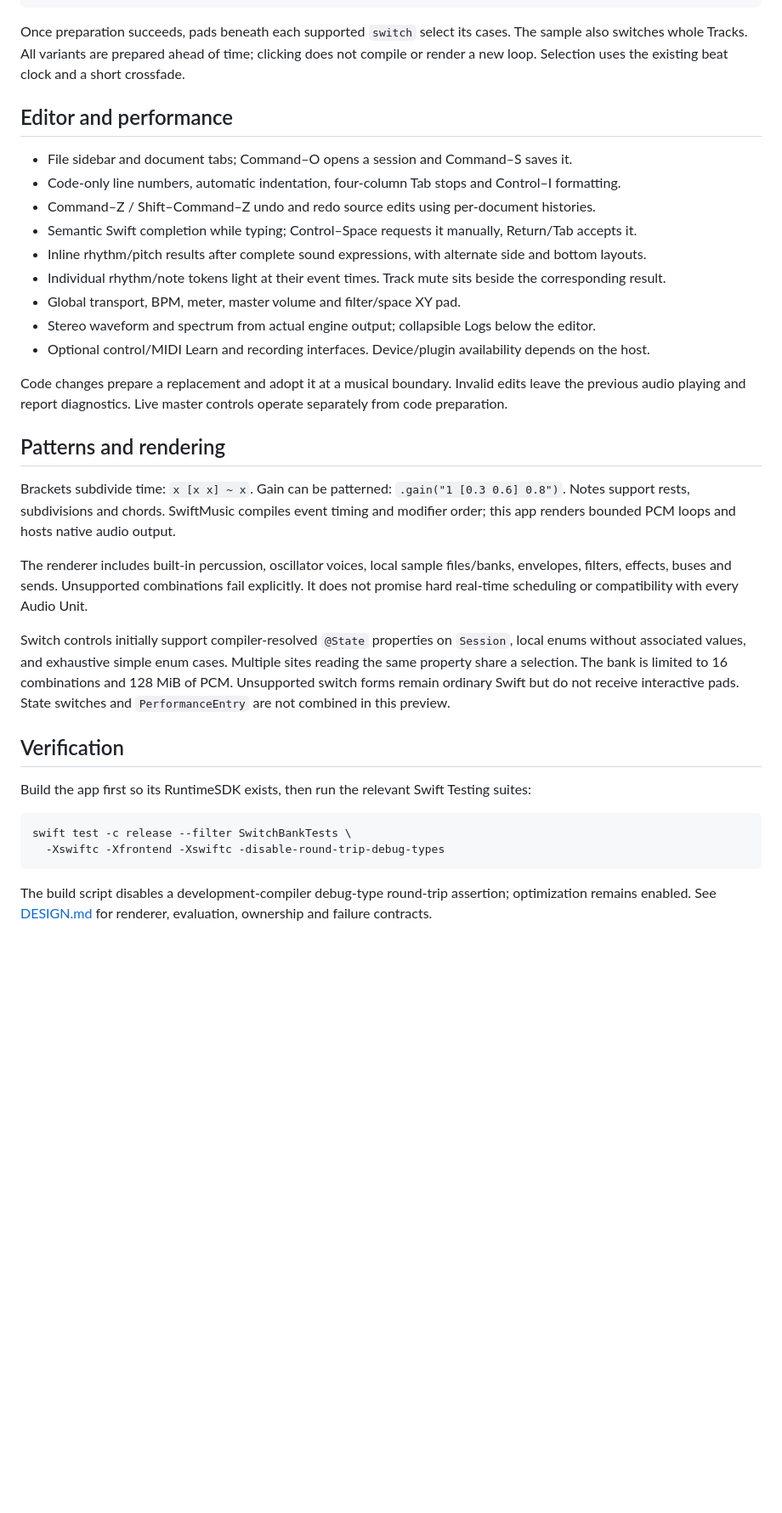
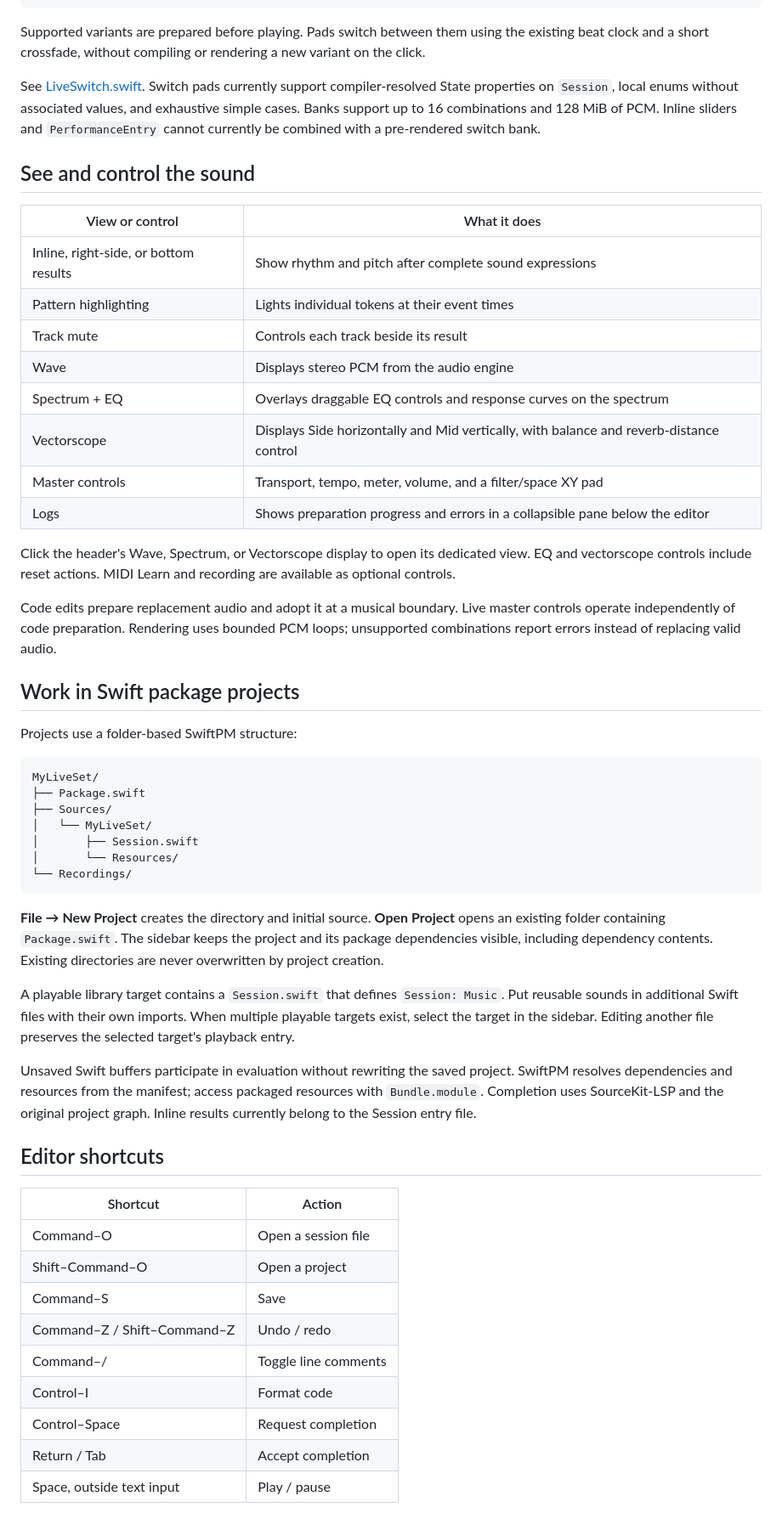
Before and after one commit to 1amageek/MusicPlaygournd, a Markdown page: README.md, the part around one of its changes. Shown at 85% size. GitHub-like rendering; blank space fills up the shorter version.

Commit message:
Rewrite README and add vectorscope screenshot

````diff
--- a/README.md
+++ b/README.md
@@ -68,37 +128,58 @@ struct Session: Music {
 }
 ```
 
-Once preparation succeeds, pads beneath each supported `switch` select its cases. The sample also switches whole Tracks. All variants are prepared ahead of time; clicking does not compile or render a new loop. Selection uses the existing beat clock and a short crossfade.
+Supported variants are prepared before playing. Pads switch between them using the existing beat clock and a short crossfade, without compiling or rendering a new variant on the click.
 
-## Editor and performance
+See [LiveSwitch.swift](Examples/LiveSwitch.swift). Switch pads currently support compiler-resolved State properties on `Session`, local enums without associated values, and exhaustive simple cases. Banks support up to 16 combinations and 128 MiB of PCM. Inline sliders and `PerformanceEntry` cannot currently be combined with a pre-rendered switch bank.
 
-- File sidebar and document tabs; Command–O opens a session and Command–S saves it.
-- Code-only line numbers, automatic indentation, four-column Tab stops and Control–I formatting.
-- Command–Z / Shift–Command–Z undo and redo source edits using per-document histories.
-- Semantic Swift completion while typing; Control–Space requests it manually, Return/Tab accepts it.
-- Inline rhythm/pitch results after complete sound expressions, with alternate side and bottom layouts.
-- Individual rhythm/note tokens light at their event times. Track mute sits beside the corresponding result.
-- Global transport, BPM, meter, master volume and filter/space XY pad.
-- Stereo waveform and spectrum from actual engine output; collapsible Logs below the editor.
-- Optional control/MIDI Learn and recording interfaces. Device/plugin availability depends on the host.
+## See and control the sound
 
-Code changes prepare a replacement and adopt it at a musical boundary. Invalid edits leave the previous audio playing and report diagnostics. Live master controls operate separately from code preparation.
+| View or control | What it does |
+| --- | --- |
+| Inline, right-side, or bottom results | Show rhythm and pitch after complete sound expressions |
+| Pattern highlighting | Lights individual tokens at their event times |
+| Track mute | Controls each track beside its result |
+| Wave | Displays stereo PCM from the audio engine |
+| Spectrum + EQ | Overlays draggable EQ controls and response curves on the spectrum |
+| Vectorscope | Displays Side horizontally and Mid vertically, with balance and reverb-distance control |
+| Master controls | Transport, tempo, meter, volume, and a filter/space XY pad |
+| Logs | Shows preparation progress and errors in a collapsible pane below the editor |
 
-## Patterns and rendering
+Click the header's Wave, Spectrum, or Vectorscope display to open its dedicated view. EQ and vectorscope controls include reset actions. MIDI Learn and recording are available as optional controls.
 
-Brackets subdivide time: `x [x x] ~ x`. Gain can be patterned: `.gain("1 [0.3 0.6] 0.8")`. Notes support rests, subdivisions and chords. SwiftMusic compiles event timing and modifier order; this app renders bounded PCM loops and hosts native audio output.
+Code edits prepare replacement audio and adopt it at a musical boundary. Live master controls operate independently of code preparation. Rendering uses bounded PCM loops; unsupported combinations report errors instead of replacing valid audio.
 
-The renderer includes built-in percussion, oscillator voices, local sample files/banks, envelopes, filters, effects, buses and sends. Unsupported combinations fail explicitly. It does not promise hard real-time scheduling or compatibility with every Audio Unit.
+## Work in Swift package projects
 
-Switch controls initially support compiler-resolved `@State` properties on `Session`, local enums without associated values, and exhaustive simple enum cases. Multiple sites reading the same property share a selection. The bank is limited to 16 combinations and 128 MiB of PCM. Unsupported switch forms remain ordinary Swift but do not receive interactive pads. State switches and `PerformanceEntry` are not combined in this preview.
+Projects use a folder-based SwiftPM structure:
 
-## Verification
-
-Build the app first so its RuntimeSDK exists, then run the relevant Swift Testing suites:
-
-```sh
-swift test -c release --filter SwitchBankTests \
-  -Xswiftc -Xfrontend -Xswiftc -disable-round-trip-debug-types
+```text
+MyLiveSet/
+├── Package.swift
+├── Sources/
+│   └── MyLiveSet/
+│       ├── Session.swift
+│       └── Resources/
+└── Recordings/
 ```
 
-The build script disables a development-compiler debug-type round-trip assertion; optimization remains enabled. See [DESIGN.md](DESIGN.md) for renderer, evaluation, ownership and failure contracts.
+**File → New Project** creates the directory and initial source. **Open Project** opens an existing folder containing `Package.swift`. The sidebar keeps the project and its package dependencies visible, including dependency contents. Existing directories are never overwritten by project creation.
+
+A playable library target contains a `Session.swift` that defines `Session: Music`. Put reusable sounds in additional Swift files with their own imports. When multiple playable targets exist, select the target in the sidebar. Editing another file preserves the selected target's playback entry.
+
+Unsaved Swift buffers participate in evaluation without rewriting the saved project. SwiftPM resolves dependencies and resources from the manifest; access packaged resources with `Bundle.module`. Completion uses SourceKit-LSP and the original project graph. Inline results currently belong to the Session entry file.
+
+## Editor shortcuts
+
+| Shortcut | Action |
+| --- | --- |
+| Command–O | Open a session file |
+| Shift–Command–O | Open a project |
+| Command–S | Save |
+| Command–Z / Shift–Command–Z | Undo / redo |
+| Command–/ | Toggle line comments |
+| Control–I | Format code |
+| Control–Space | Request completion |
+| Return / Tab | Accept completion |
+| Space, outside text input | Play / pause |
+
````
Also changed, not shown: other parts of README.md (+93 -55 lines), PROGRESS.md (+3 -0 lines), Assets/musicplayground-vectorscope.png (added).
